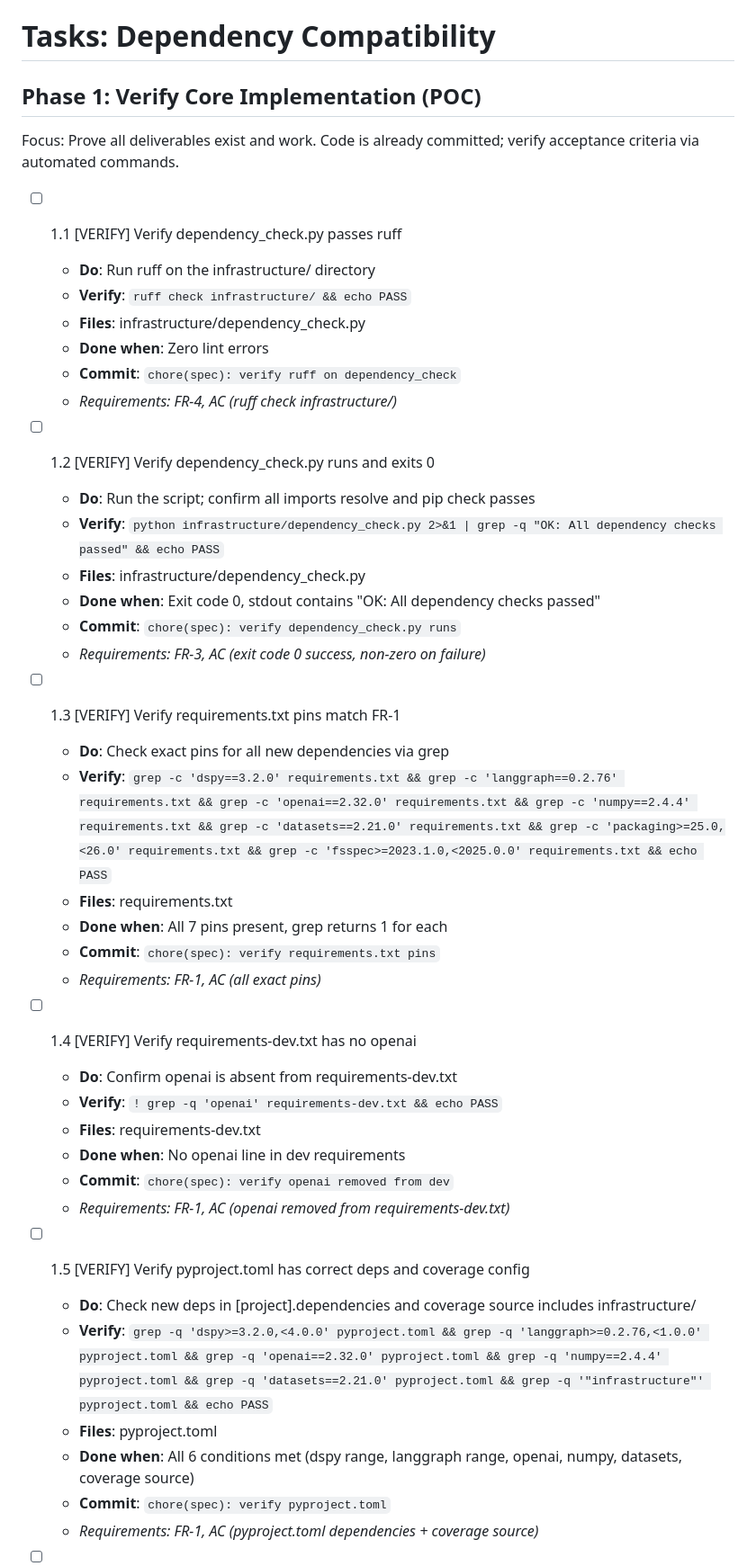
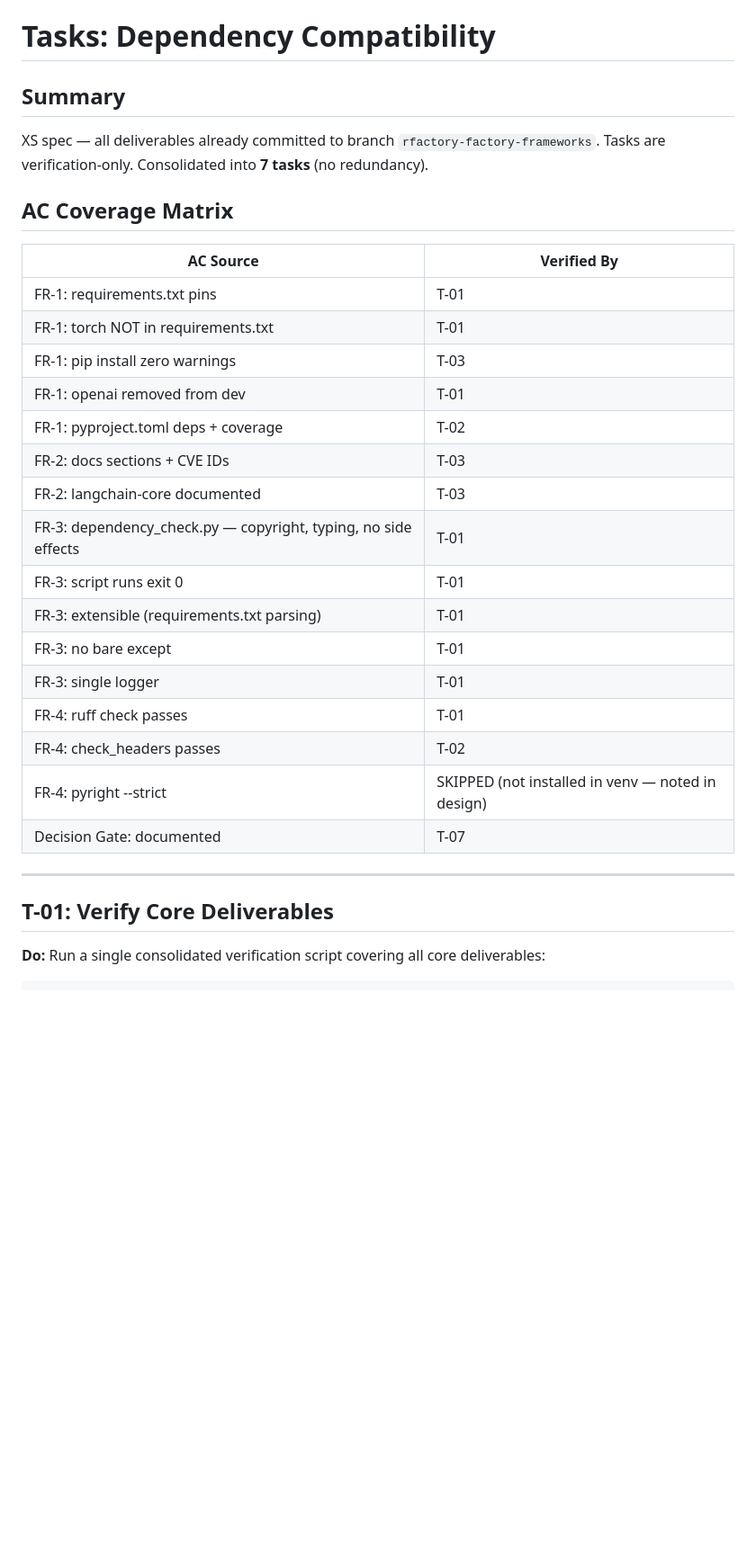
Before and after one commit to informatico-madrid/Architect-Expert-Gap-Forge, a Markdown page: specs/dependency-compatibility/tasks.md, the part around one of its changes. Shown at 90% size. Drawn GitHub-style; blank space fills up the shorter version.

```diff
--- a/specs/dependency-compatibility/tasks.md
+++ b/specs/dependency-compatibility/tasks.md
@@ -1,46 +1,34 @@
 # Tasks: Dependency Compatibility
 
-## Phase 1: Verify Core Implementation (POC)
+## Summary
 
-Focus: Prove all deliverables exist and work. Code is already committed; verify acceptance criteria via automated commands.
+XS spec — all deliverables already committed to branch `rfactory-factory-frameworks`.
+Tasks are verification-only. Consolidated into **7 tasks** (no redundancy).
 
-- [ ] 1.1 [VERIFY] Verify dependency_check.py passes ruff
-  - **Do**: Run ruff on the infrastructure/ directory
-  - **Verify**: `ruff check infrastructure/ && echo PASS`
-  - **Files**: infrastructure/dependency_check.py
-  - **Done when**: Zero lint errors
-  - **Commit**: `chore(spec): verify ruff on dependency_check`
-  - _Requirements: FR-4, AC (ruff check infrastructure/)_
+## AC Coverage Matrix
 
-- [ ] 1.2 [VERIFY] Verify dependency_check.py runs and exits 0
-  - **Do**: Run the script; confirm all imports resolve and pip check passes
-  - **Verify**: `python infrastructure/dependency_check.py 2>&1 | grep -q "OK: All dependency checks passed" && echo PASS`
-  - **Files**: infrastructure/dependency_check.py
-  - **Done when**: Exit code 0, stdout contains "OK: All dependency checks passed"
-  - **Commit**: `chore(spec): verify dependency_check.py runs`
-  - _Requirements: FR-3, AC (exit code 0 success, non-zero on failure)_
+| AC Source | Verified By |
+|-----------|-------------|
+| FR-1: requirements.txt pins | T-01 |
+| FR-1: torch NOT in requirements.txt | T-01 |
+| FR-1: pip install zero warnings | T-03 |
+| FR-1: openai removed from dev | T-01 |
+| FR-1: pyproject.toml deps + coverage | T-02 |
+| FR-2: docs sections + CVE IDs | T-03 |
+| FR-2: langchain-core documented | T-03 |
+| FR-3: dependency_check.py — copyright, typing, no side effects | T-01 |
+| FR-3: script runs exit 0 | T-01 |
+| FR-3: extensible (requirements.txt parsing) | T-01 |
+| FR-3: no bare except | T-01 |
+| FR-3: single logger | T-01 |
+| FR-4: ruff check passes | T-01 |
+| FR-4: check_headers passes | T-02 |
+| FR-4: pyright --strict | SKIPPED (not installed in venv — noted in design) |
+| Decision Gate: documented | T-07 |
 
-- [ ] 1.3 [VERIFY] Verify requirements.txt pins match FR-1
-  - **Do**: Check exact pins for all new dependencies via grep
-  - **Verify**: `grep -c 'dspy==3.2.0' requirements.txt && grep -c 'langgraph==0.2.76' requirements.txt && grep -c 'openai==2.32.0' requirements.txt && grep -c 'numpy==2.4.4' requirements.txt && grep -c 'datasets==2.21.0' requirements.txt && grep -c 'packaging>=25.0,<26.0' requirements.txt && grep -c 'fsspec>=2023.1.0,<2025.0.0' requirements.txt && echo PASS`
-  - **Files**: requirements.txt
-  - **Done when**: All 7 pins present, grep returns 1 for each
-  - **Commit**: `chore(spec): verify requirements.txt pins`
-  - _Requirements: FR-1, AC (all exact pins)_
+---
 
-- [ ] 1.4 [VERIFY] Verify requirements-dev.txt has no openai
-  - **Do**: Confirm openai is absent from requirements-dev.txt
-  - **Verify**: `! grep -q 'openai' requirements-dev.txt && echo PASS`
-  - **Files**: requirements-dev.txt
-  - **Done when**: No openai line in dev requirements
-  - **Commit**: `chore(spec): verify openai removed from dev`
-  - _Requirements: FR-1, AC (openai removed from requirements-dev.txt)_
+## T-01: Verify Core Deliverables
 
-- [ ] 1.5 [VERIFY] Verify pyproject.toml has correct deps and coverage config
-  - **Do**: Check new deps in [project].dependencies and coverage source includes infrastructure/
-  - **Verify**: `grep -q 'dspy>=3.2.0,<4.0.0' pyproject.toml && grep -q 'langgraph>=0.2.76,<1.0.0' pyproject.toml && grep -q 'openai==2.32.0' pyproject.toml && grep -q 'numpy==2.4.4' pyproject.toml && grep -q 'datasets==2.21.0' pyproject.toml && grep -q '"infrastructure"' pyproject.toml && echo PASS`
-  - **Files**: pyproject.toml
-  - **Done when**: All 6 conditions met (dspy range, langgraph range, openai, numpy, datasets, coverage source)
-  - **Commit**: `chore(spec): verify pyproject.toml`
-  - _Requirements: FR-1, AC (pyproject.toml dependencies + coverage source)_
+**Do:** Run a single consolidated verification script covering all core deliverables:
 
```
Also changed, not shown: other parts of specs/dependency-compatibility/tasks.md (+156 -93 lines).
